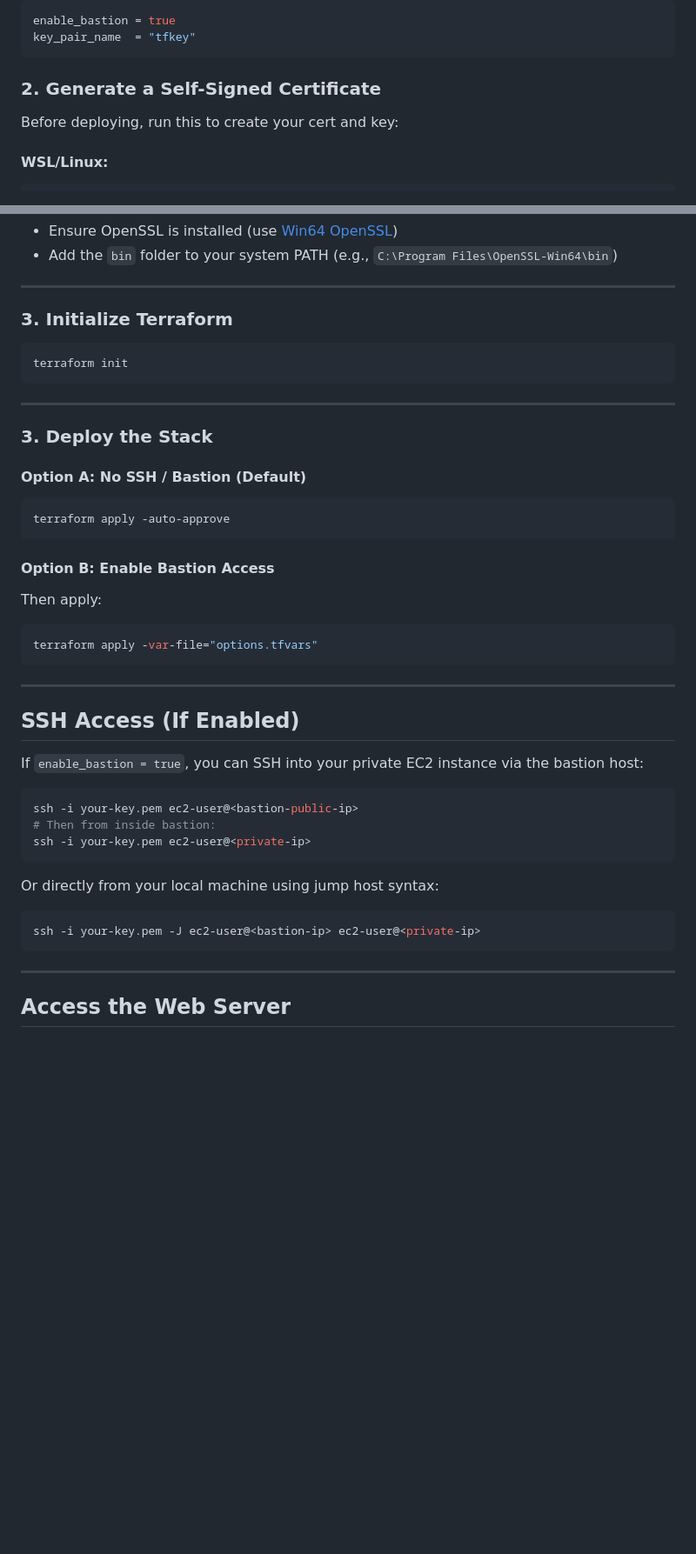
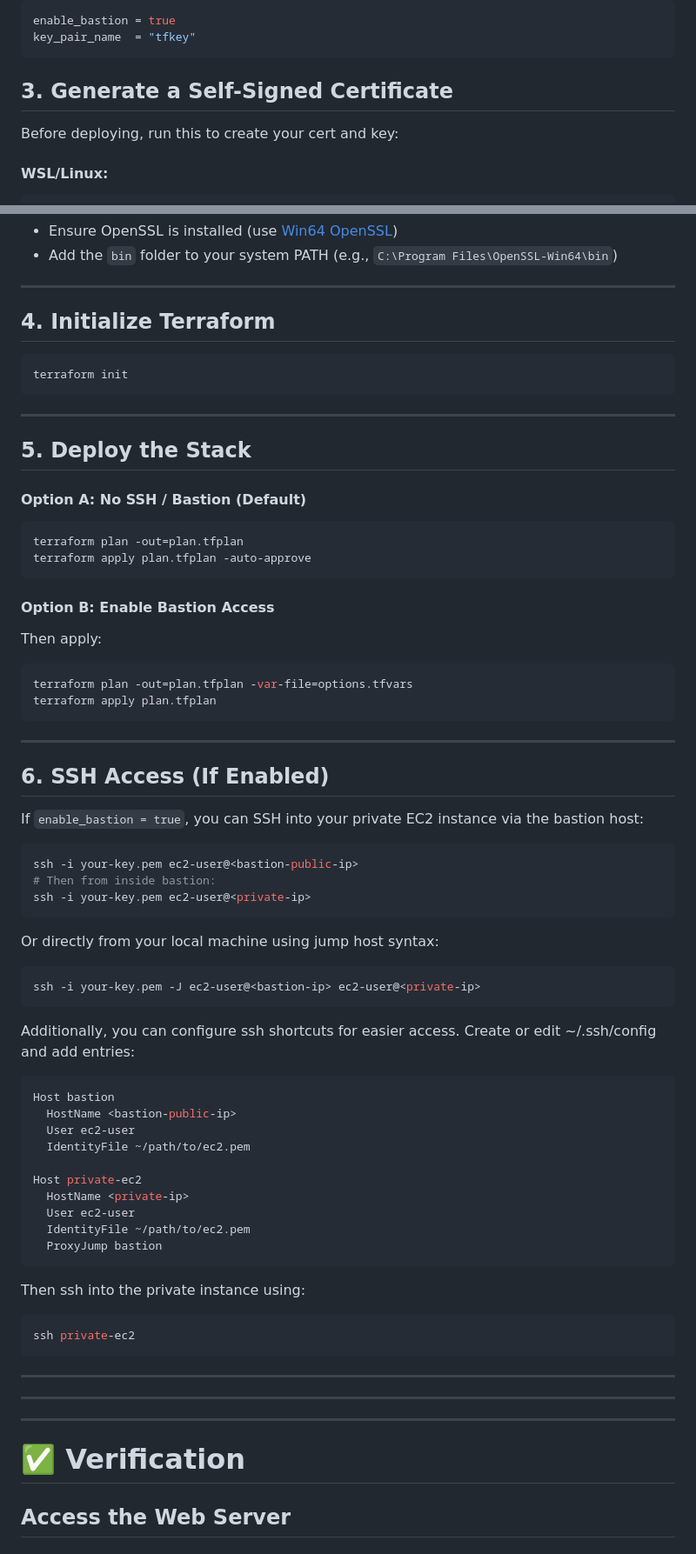
Before and after one commit to syuhas/terraform-devops, a Markdown page: README.md, 2 parts joined by grey strips. Shown: that part at 87% size. GitHub-like rendering; blank space fills up the shorter version.

Commit message:
formatting

````diff
--- a/README.md
+++ b/README.md
@@ -140,7 +142,7 @@ enable_bastion = true
 key_pair_name  = "tfkey"
 ```
 
-### 2. Generate a Self-Signed Certificate
+## 3. Generate a Self-Signed Certificate
 
 Before deploying, run this to create your cert and key:
 #### WSL/Linux:
@@ -173,7 +175,7 @@ If `openssl` is not recognized:
 
 ---
 
-### 3. Initialize Terraform
+## 4. Initialize Terraform
 
 ```bash
 terraform init
@@ -181,24 +183,26 @@ terraform init
 
 ---
 
-### 3. Deploy the Stack
+## 5. Deploy the Stack
 
 #### Option A: No SSH / Bastion (Default)
 
 ```bash
-terraform apply -auto-approve
+terraform plan -out=plan.tfplan
+terraform apply plan.tfplan -auto-approve
 ```
 
 #### Option B: Enable Bastion Access
 
 Then apply:
 ```bash
-terraform apply -var-file="options.tfvars"
+terraform plan -out=plan.tfplan -var-file=options.tfvars
+terraform apply plan.tfplan
 ```
 
 ---
 
-## SSH Access (If Enabled)
+## 6. SSH Access (If Enabled)
 
 If `enable_bastion = true`, you can SSH into your private EC2 instance via the bastion host:
 
@@ -213,7 +217,34 @@ Or directly from your local machine using jump host syntax:
 ssh -i your-key.pem -J ec2-user@<bastion-ip> ec2-user@<private-ip>
 ```
 
+Additionally, you can configure ssh shortcuts for easier access.
+Create or edit ~/.ssh/config and add entries:
+
+```bash
+Host bastion
+  HostName <bastion-public-ip>
+  User ec2-user
+  IdentityFile ~/path/to/ec2.pem
+
+Host private-ec2
+  HostName <private-ip>
+  User ec2-user
+  IdentityFile ~/path/to/ec2.pem
+  ProxyJump bastion
+```
+
+Then ssh into the private instance using:
+
+```bash
+ssh private-ec2
+```
+
 ---
+---
+---
+
+# ✅ Verification
+
 
 ## Access the Web Server
 
````
Also changed, not shown: other parts of README.md (+8 -6 lines).
